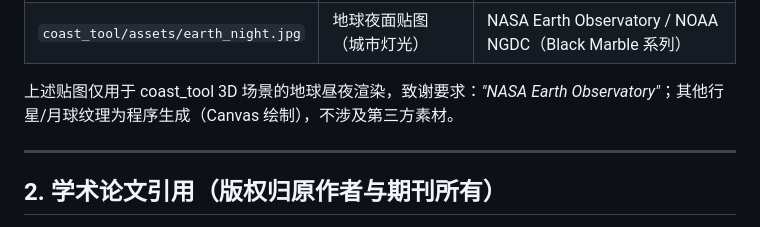
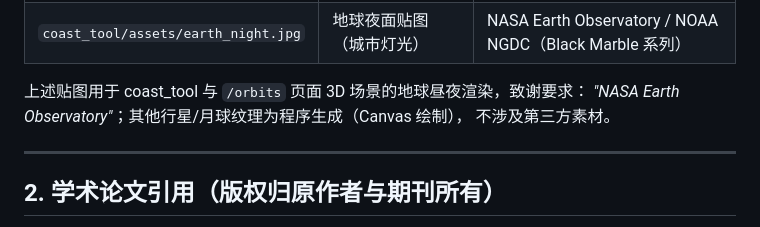
Before and after one commit to Aequatio-Space/Queqiao2-visibility, a Markdown page: THIRD_PARTY_NOTICES.md, the part around the change. Drawn GitHub-style.

```diff
--- a/THIRD_PARTY_NOTICES.md
+++ b/THIRD_PARTY_NOTICES.md
@@ -55,8 +55,9 @@ NASA 数据：
 | `coast_tool/assets/earth_day.jpg` | 地球日面贴图（Blue Marble） | NASA Earth Observatory（Blue Marble 计划，MODIS 数据） |
 | `coast_tool/assets/earth_night.jpg` | 地球夜面贴图（城市灯光） | NASA Earth Observatory / NOAA NGDC（Black Marble 系列） |
 
-上述贴图仅用于 coast_tool 3D 场景的地球昼夜渲染，致谢要求：*"NASA Earth
-Observatory"*；其他行星/月球纹理为程序生成（Canvas 绘制），不涉及第三方素材。
+上述贴图用于 coast_tool 与 `/orbits` 页面 3D 场景的地球昼夜渲染，致谢要求：
+*"NASA Earth Observatory"*；其他行星/月球纹理为程序生成（Canvas 绘制），
+不涉及第三方素材。
 
 ---
 
```
Also changed, not shown: README.md (+21 -2 lines).
